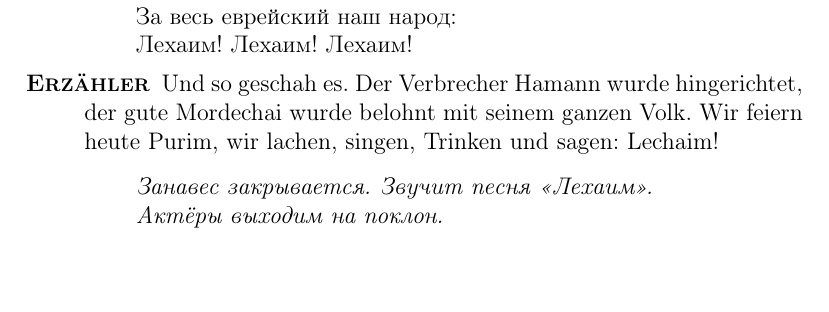
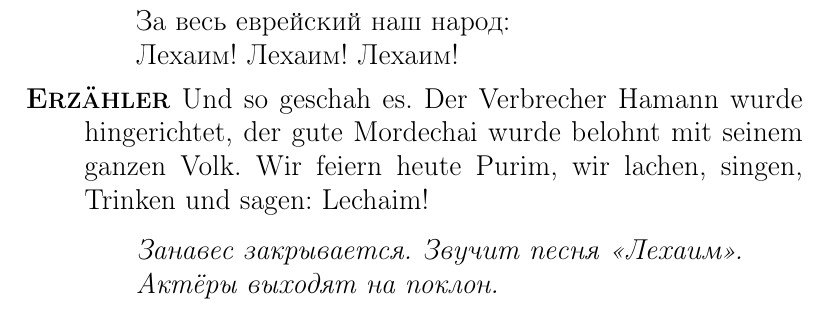
Before and after one commit to wincentbalin/PSOL2011, a LaTeX document (psol2011.tex): part of page 18 of 18 before the commit and part of page 21 of 21 after it, cut so that both start at the same text, the shorter picture padded with empty space. Compiled offline with pdfLaTeX.

Commit message:
Corrected typo

```diff
--- a/psol2011.tex
+++ b/psol2011.tex
@@ -950,7 +954,7 @@ Und so geschah es. Der Verbrecher Hamann wurde hingerichtet,
 der gute Mordechai wurde belohnt mit seinem ganzen Volk.
 Wir feiern heute Purim, wir lachen, singen, Trinken und sagen: Lechaim!
 
-\StageDir{Занавес закрывается. Звучит песня «Лехаим».\\Актёры выходим на поклон.}
+\StageDir{Занавес закрывается. Звучит песня "<Лехаим">.\\Актёры выходят на поклон.}
 
 \end{drama}
 
```
Also changed, not shown: psol2011.tex (4 more changed lines).
